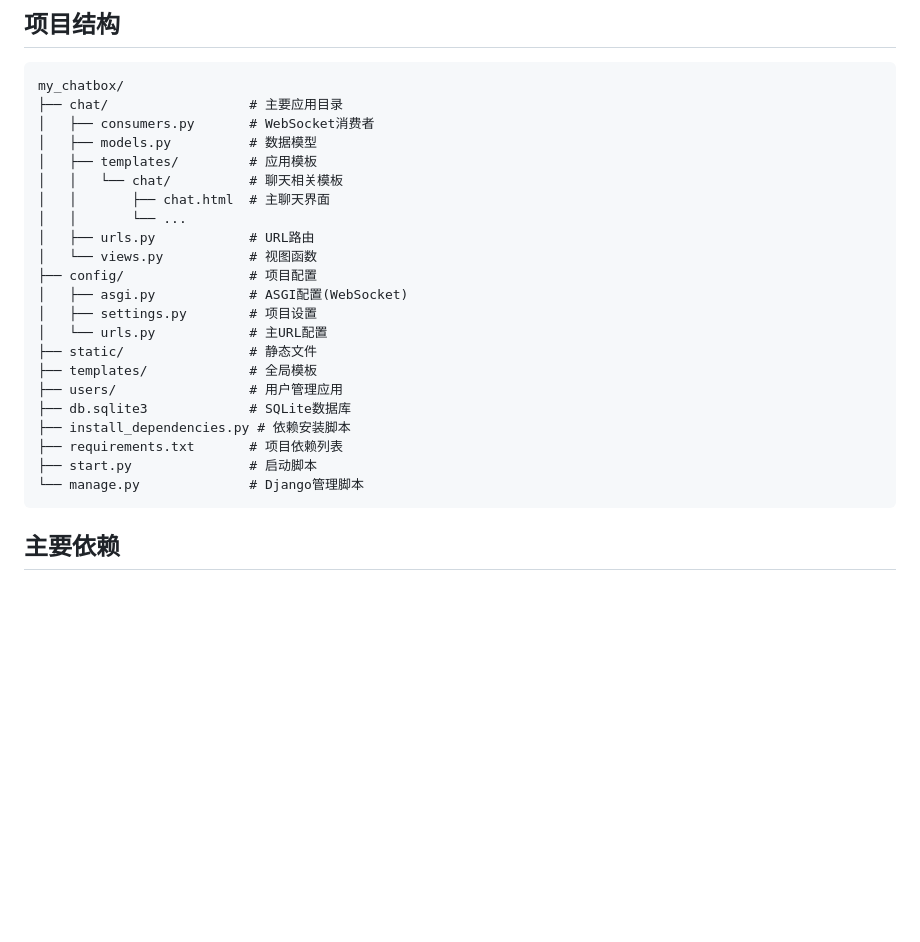
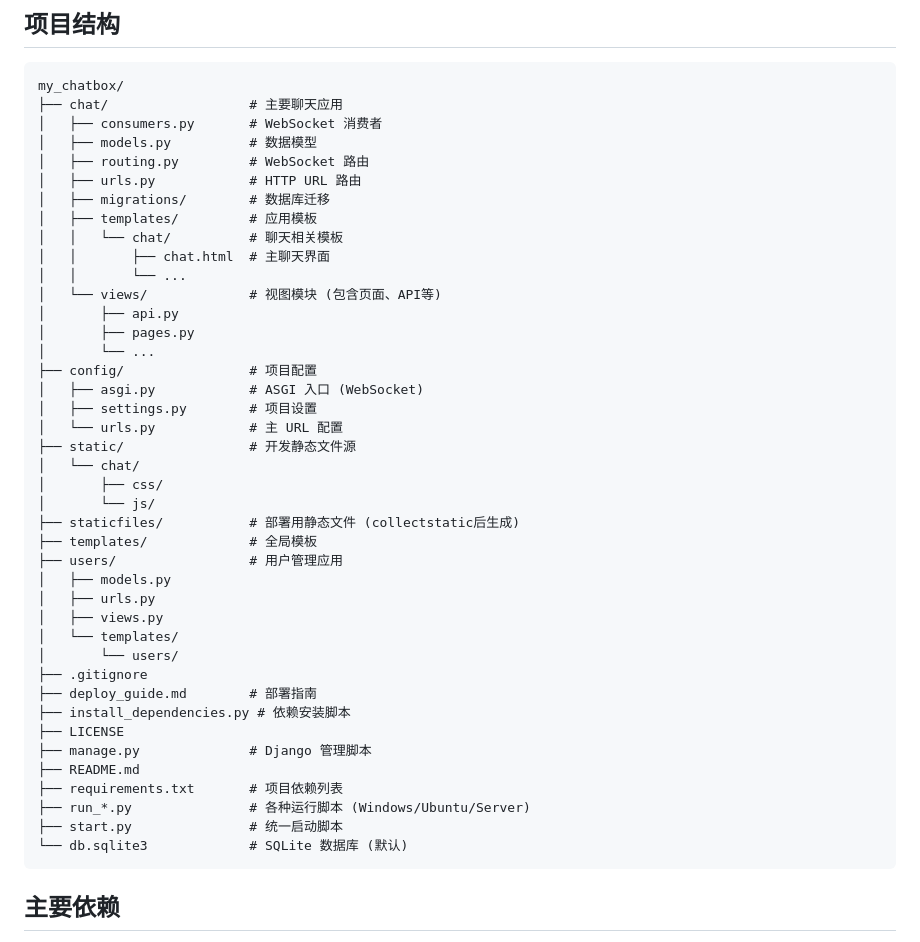
Before and after one commit to cetaceang/my-chatbox, a Markdown page: README.md, the part around the change. Rendered like a GitHub page; blank space fills up the shorter version.

Commit message:
Update project structure in README.md

````diff
--- a/README.md
+++ b/README.md
@@ -333,27 +333,46 @@ if __name__ == "__main__":
 
 ```
 my_chatbox/
-├── chat/                  # 主要应用目录
-│   ├── consumers.py       # WebSocket消费者
+├── chat/                  # 主要聊天应用
+│   ├── consumers.py       # WebSocket 消费者
 │   ├── models.py          # 数据模型
+│   ├── routing.py         # WebSocket 路由
+│   ├── urls.py            # HTTP URL 路由
+│   ├── migrations/        # 数据库迁移
 │   ├── templates/         # 应用模板
 │   │   └── chat/          # 聊天相关模板
 │   │       ├── chat.html  # 主聊天界面
 │   │       └── ...
-│   ├── urls.py            # URL路由
-│   └── views.py           # 视图函数
+│   └── views/             # 视图模块 (包含页面、API等)
+│       ├── api.py
+│       ├── pages.py
+│       └── ...
 ├── config/                # 项目配置
-│   ├── asgi.py            # ASGI配置(WebSocket)
+│   ├── asgi.py            # ASGI 入口 (WebSocket)
 │   ├── settings.py        # 项目设置
-│   └── urls.py            # 主URL配置
-├── static/                # 静态文件
+│   └── urls.py            # 主 URL 配置
+├── static/                # 开发静态文件源
+│   └── chat/
+│       ├── css/
+│       └── js/
+├── staticfiles/           # 部署用静态文件 (collectstatic后生成)
 ├── templates/             # 全局模板
 ├── users/                 # 用户管理应用
-├── db.sqlite3             # SQLite数据库
+│   ├── models.py
+│   ├── urls.py
+│   ├── views.py
+│   └── templates/
+│       └── users/
+├── .gitignore
+├── deploy_guide.md        # 部署指南
 ├── install_dependencies.py # 依赖安装脚本
+├── LICENSE
+├── manage.py              # Django 管理脚本
+├── README.md
 ├── requirements.txt       # 项目依赖列表
-├── start.py               # 启动脚本
-└── manage.py              # Django管理脚本
+├── run_*.py               # 各种运行脚本 (Windows/Ubuntu/Server)
+├── start.py               # 统一启动脚本
+└── db.sqlite3             # SQLite 数据库 (默认)
 ```
 
 ## 主要依赖
````
